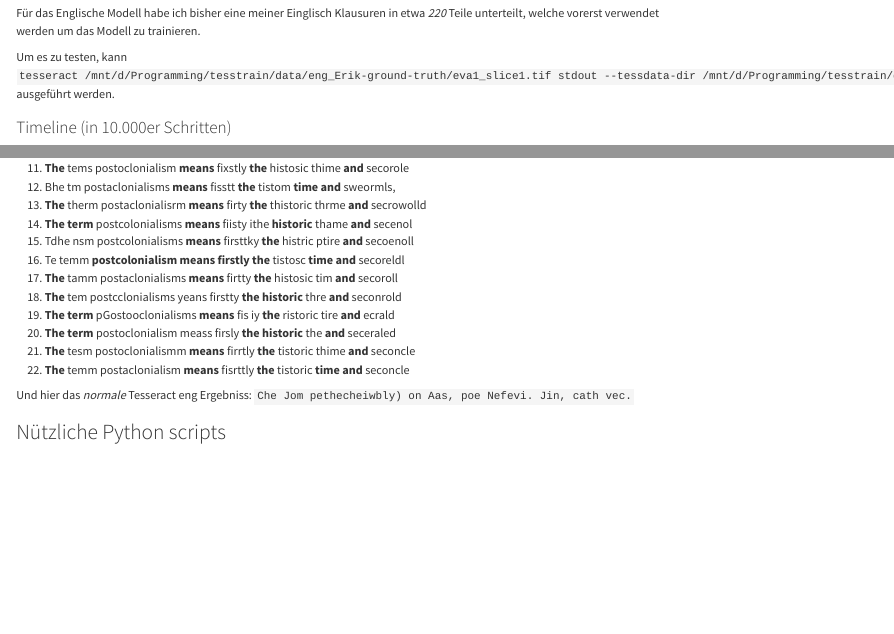
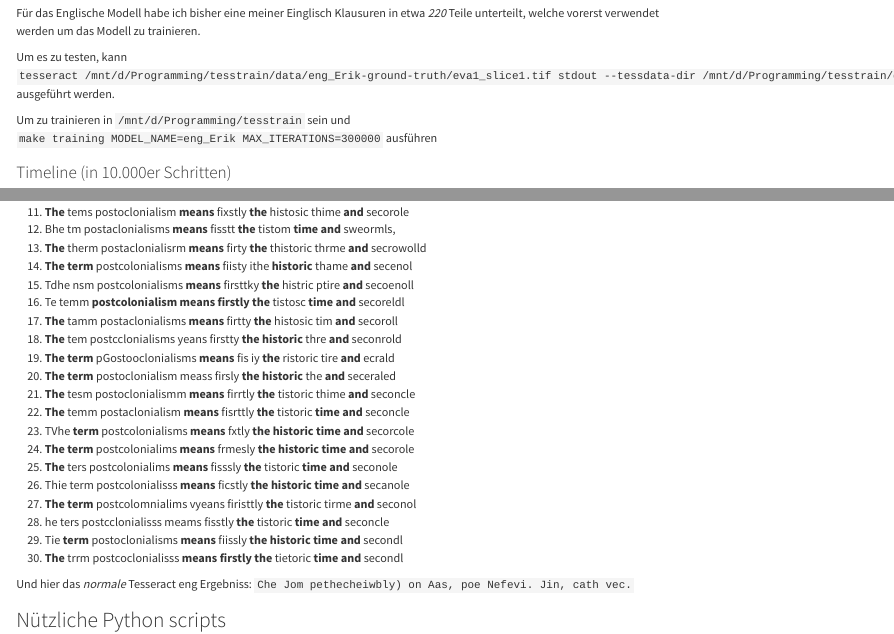
Before and after one commit to Marethyu9999/quarto, a Quarto document (tesstrain/tesstrain.qmd): the page in a window 1100 px wide, from 90 px down, and a second part further down, joined at a grey line. Rendered offline with R 4.5, knitr and Pandoc in place of Quarto, with nearby package versions.

Commit message:
tesstrain up to it 30

```diff
--- a/tesstrain/tesstrain.qmd
+++ b/tesstrain/tesstrain.qmd
@@ -5,6 +5,8 @@
 Für das Englische Modell habe ich bisher eine meiner Einglisch Klausuren in etwa *220* Teile unterteilt, welche vorerst verwendet werden um das Modell zu trainieren.
 
 Um es zu testen, kann `tesseract /mnt/d/Programming/tesstrain/data/eng_Erik-ground-truth/eva1_slice1.tif stdout --tessdata-dir /mnt/d/Programming/tesstrain/data -l eng_Erik --psm 7` ausgeführt werden.
+
+Um zu trainieren in `/mnt/d/Programming/tesstrain` sein und `make training MODEL_NAME=eng_Erik MAX_ITERATIONS=300000` ausführen
 
 ### Timeline (in 10.000er Schritten)
 
@@ -34,6 +36,14 @@ Satz: ***The term postcolonialism means firstly the historic time and secondly**
 20. **The term** postoclonialism meass firsly **the** **historic** the **and** seceraled
 21. **The** tesm postoclonialismm **means** firrtly **the** tistoric thime **and** seconcle
 22. **The** temm postaclonialism **means** fisrttly **the** tistoric **time** **and** seconcle
+23. TVhe **term** postcolonialisms **means** fxtly **the** **historic** **time** **and** secorcole
+24. **The** **term** postcolonialims **means** frmesly **the** **historic** **time** **and** secorole
+25. **The** ters postcolonialims **means** fisssly **the** tistoric **time** **and** seconole
+26. Thie term postcolonialisss **means** ficstly **the** **historic** **time** **and** secanole
+27. **The term** postcolomnialims vyeans firisttly **the** tistoric tirme **and** seconol
+28. he ters postcclonialisss meams fisstly **the** tistoric **time** **and** seconcle
+29. Tie **term** postoclonialisms **means** fiissly **the** **historic time and** secondl
+30. **The** trrm postcoclonialisss **means firstly the** tietoric **time and** secondl
 
 Und hier das *normale* Tesseract eng Ergebniss: `Che Jom pethecheiwbly) on Aas, poe Nefevi. Jin, cath vec.`
 
```
